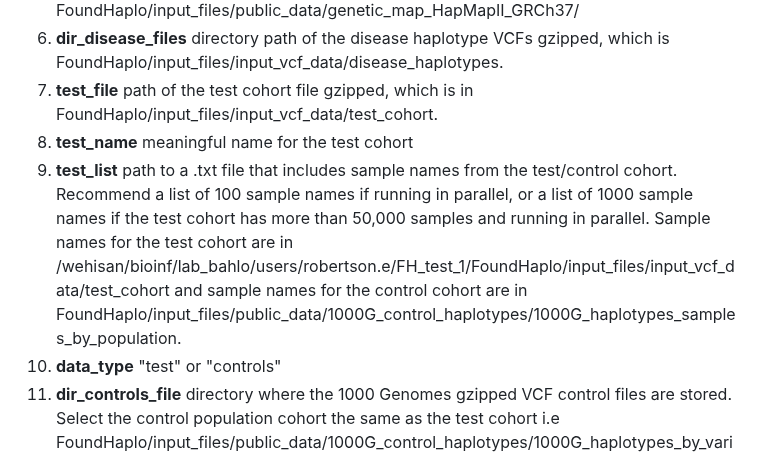
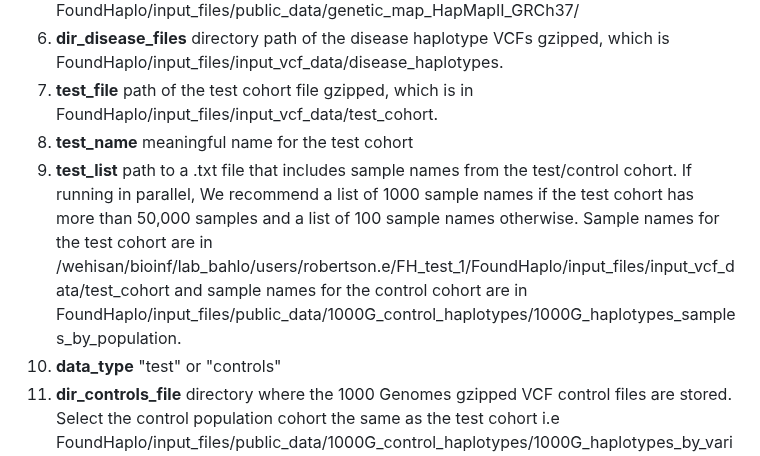
Before and after one commit to bahlolab/FoundHaplo, a Markdown page: Documentation/Parameters in the algorithm.md, the part around the change. GitHub-like rendering.

```diff
--- a/Documentation/Parameters in the algorithm.md
+++ b/Documentation/Parameters in the algorithm.md
@@ -17,7 +17,7 @@ Generate_FH_score(DCV="FAME1.chr8.119379052",minor_allele_cutoff=0,imputation_qu
 6. **dir_disease_files** directory path of the disease haplotype VCFs gzipped, which is FoundHaplo/input_files/input_vcf_data/disease_haplotypes.
 7. **test_file** path of the test cohort file gzipped, which is in FoundHaplo/input_files/input_vcf_data/test_cohort.
 8. **test_name** meaningful name for the test cohort
-9. **test_list** path to a .txt file that includes sample names from the test/control cohort. Recommend a list of 100 sample names if running in parallel, or a list of 1000 sample names if the test cohort has more than 50,000 samples and running in parallel. Sample names for the test cohort are in /wehisan/bioinf/lab_bahlo/users/robertson.e/FH_test_1/FoundHaplo/input_files/input_vcf_data/test_cohort and sample names for the control cohort are in FoundHaplo/input_files/public_data/1000G_control_haplotypes/1000G_haplotypes_samples_by_population.
+9. **test_list** path to a .txt file that includes sample names from the test/control cohort. If running in parallel, We recommend a list of 1000 sample names if the test cohort has more than 50,000 samples and a list of 100 sample names otherwise. Sample names for the test cohort are in /wehisan/bioinf/lab_bahlo/users/robertson.e/FH_test_1/FoundHaplo/input_files/input_vcf_data/test_cohort and sample names for the control cohort are in FoundHaplo/input_files/public_data/1000G_control_haplotypes/1000G_haplotypes_samples_by_population.
 10. **data_type** "test" or "controls"
 11. **dir_controls_file** directory where the 1000 Genomes gzipped VCF control files are stored. Select the control population cohort the same as the test cohort i.e FoundHaplo/input_files/public_data/1000G_control_haplotypes/1000G_haplotypes_by_variant/EUR.
 12. **dir_to_save_report** directory path to save the output of FoundHaplo IBD sharing for further analysis
```
